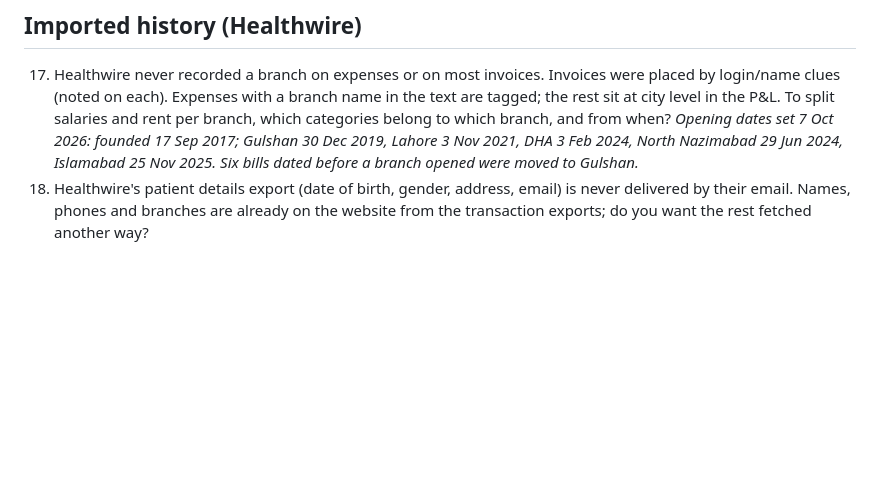
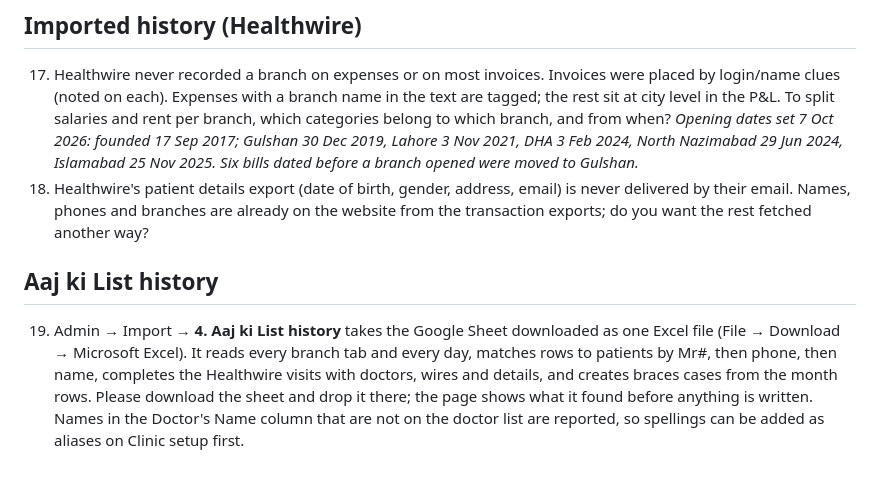
Before and after one commit to alirashid168/Clinic-Website, a Markdown page: docs/OPEN-QUESTIONS.md, the part around the change. GitHub-like rendering; blank space fills up the shorter version.

Commit message:
Open questions: Aaj ki List history import

```diff
--- a/docs/OPEN-QUESTIONS.md
+++ b/docs/OPEN-QUESTIONS.md
@@ -31,3 +31,6 @@ The system works without these answers (sensible placeholders are in place), but
 ## Imported history (Healthwire)
 17. Healthwire never recorded a branch on expenses or on most invoices. Invoices were placed by login/name clues (noted on each). Expenses with a branch name in the text are tagged; the rest sit at city level in the P&L. To split salaries and rent per branch, which categories belong to which branch, and from when? *Opening dates set 7 Oct 2026: founded 17 Sep 2017; Gulshan 30 Dec 2019, Lahore 3 Nov 2021, DHA 3 Feb 2024, North Nazimabad 29 Jun 2024, Islamabad 25 Nov 2025. Six bills dated before a branch opened were moved to Gulshan.*
 18. Healthwire's patient details export (date of birth, gender, address, email) is never delivered by their email. Names, phones and branches are already on the website from the transaction exports; do you want the rest fetched another way?
+
+## Aaj ki List history
+19. Admin → Import → **4. Aaj ki List history** takes the Google Sheet downloaded as one Excel file (File → Download → Microsoft Excel). It reads every branch tab and every day, matches rows to patients by Mr#, then phone, then name, completes the Healthwire visits with doctors, wires and details, and creates braces cases from the month rows. Please download the sheet and drop it there; the page shows what it found before anything is written. Names in the Doctor's Name column that are not on the doctor list are reported, so spellings can be added as aliases on Clinic setup first.
```
